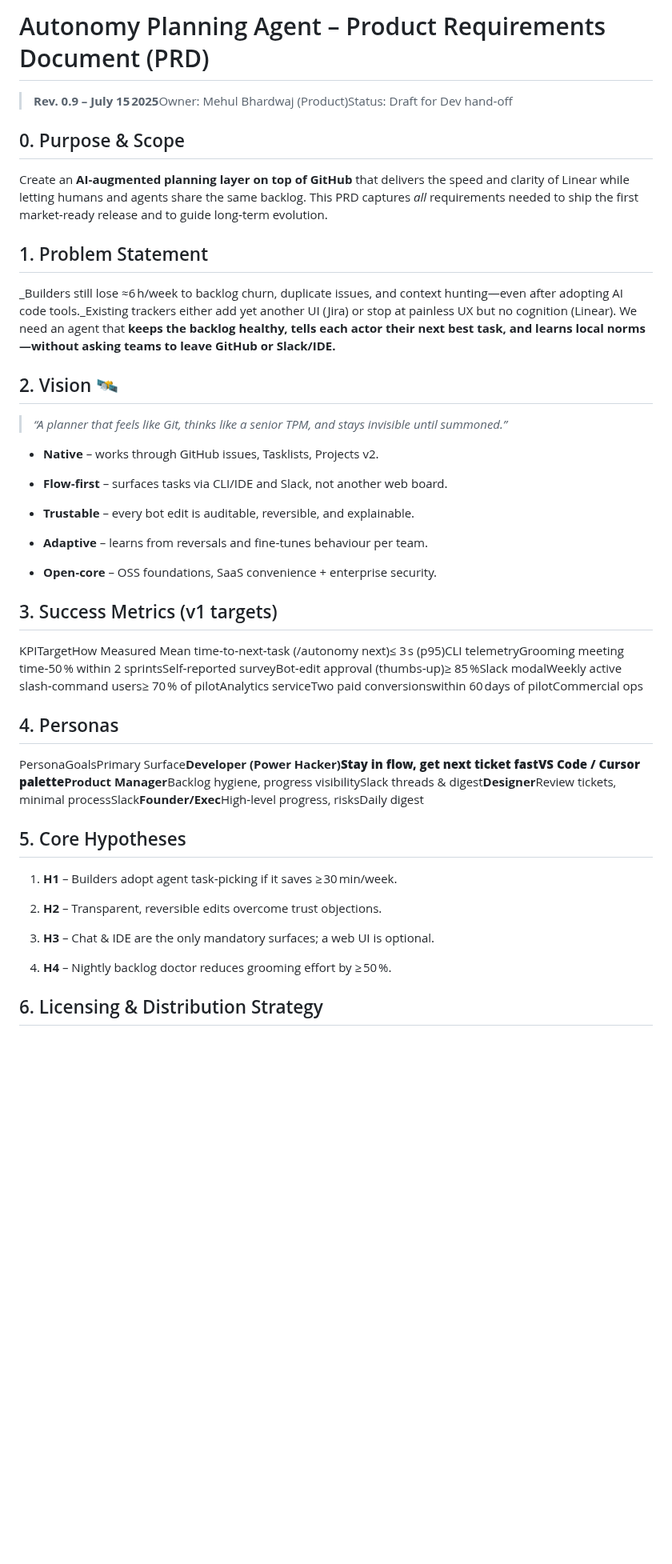
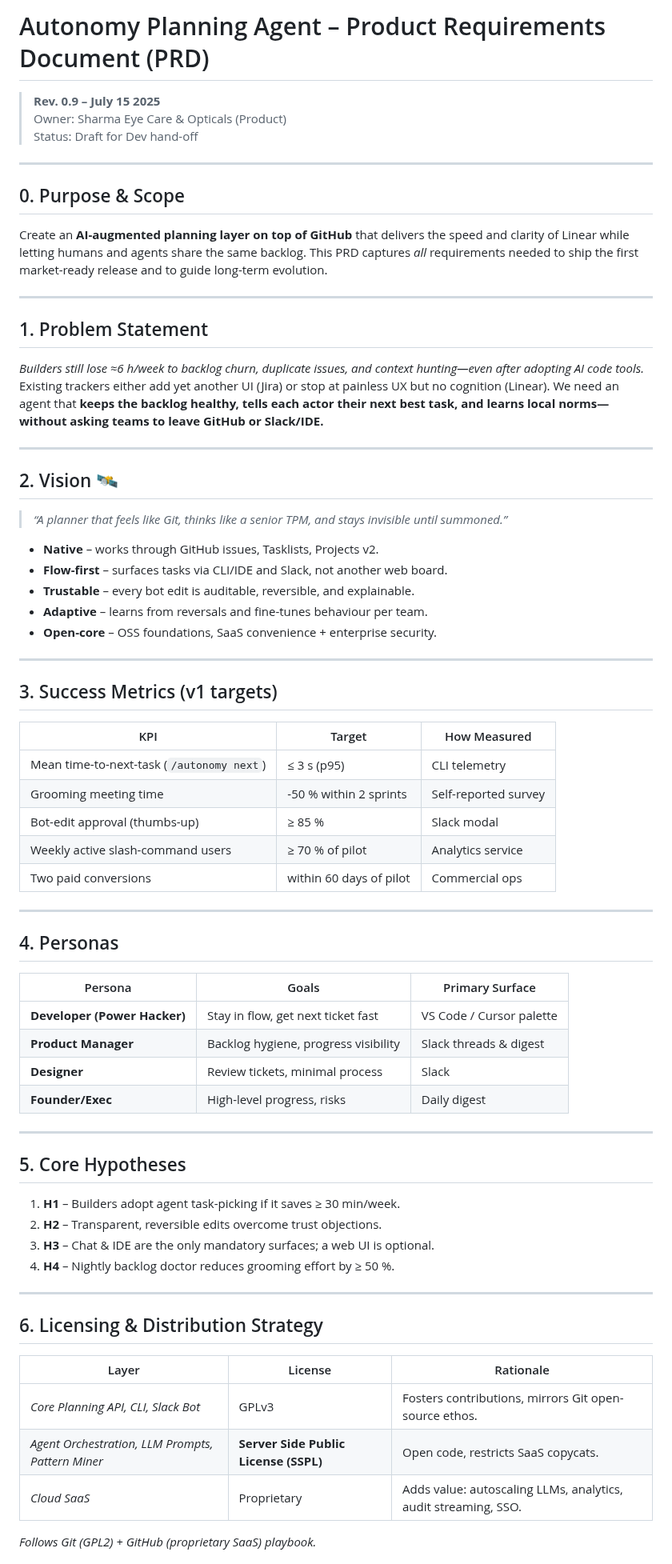
Before and after one commit to mehulbhardwaj/autonomy, a Markdown page: docs/Autonomy_Planning_Agent_PRD.md, the part around one of its changes. Shown at 80% size. Rendered like a GitHub page; blank space fills up the shorter version.

```diff
--- a/docs/Autonomy_Planning_Agent_PRD.md
+++ b/docs/Autonomy_Planning_Agent_PRD.md
@@ -1,57 +1,74 @@
-Autonomy Planning Agent – Product Requirements Document (PRD)
-=============================================================
+# Autonomy Planning Agent – Product Requirements Document (PRD)
 
-> **Rev. 0.9 – July 15 2025**Owner: Mehul Bhardwaj
-(Product)Status: Draft for Dev hand‑off
+> **Rev. 0.9 – July 15 2025**
+> Owner: Sharma Eye Care & Opticals (Product)
+> Status: Draft for Dev hand-off
 
-0\. Purpose & Scope
--------------------
+---
 
-Create an **AI‑augmented planning layer on top of GitHub** that delivers the speed and clarity of Linear while letting humans and agents share the same backlog. This PRD captures _all_ requirements needed to ship the first market‑ready release and to guide long‑term evolution.
+## 0. Purpose & Scope
 
-1\. Problem Statement
----------------------
+Create an **AI-augmented planning layer on top of GitHub** that delivers the speed and clarity of Linear while letting humans and agents share the same backlog. This PRD captures *all* requirements needed to ship the first market-ready release and to guide long-term evolution.
 
-_Builders still lose ≈6 h/week to backlog churn, duplicate issues, and context hunting—even after adopting AI code tools._Existing trackers either add yet another UI (Jira) or stop at painless UX but no cognition (Linear). We need an agent that **keeps the backlog healthy, tells each actor their next best task, and learns local norms—without asking teams to leave GitHub or Slack/IDE.**
+---
 
-2\. Vision 🛰️
---------------
+## 1. Problem Statement
 
-> _“A planner that feels like Git, thinks like a senior TPM, and stays invisible until summoned.”_
+*Builders still lose ≈6 h/week to backlog churn, duplicate issues, and context hunting—even after adopting AI code tools.* Existing trackers either add yet another UI (Jira) or stop at painless UX but no cognition (Linear). We need an agent that **keeps the backlog healthy, tells each actor their next best task, and learns local norms—without asking teams to leave GitHub or Slack/IDE.**
 
-*   **Native** – works through GitHub issues, Tasklists, Projects v2.
+---
 
-*   **Flow‑first** – surfaces tasks via CLI/IDE and Slack, not another web board.
+## 2. Vision 🛰️
 
-*   **Trustable** – every bot edit is auditable, reversible, and explainable.
+> *“A planner that feels like Git, thinks like a senior TPM, and stays invisible until summoned.”*
 
-*   **Adaptive** – learns from reversals and fine‑tunes behaviour per team.
+- **Native** – works through GitHub issues, Tasklists, Projects v2.
+- **Flow-first** – surfaces tasks via CLI/IDE and Slack, not another web board.
+- **Trustable** – every bot edit is auditable, reversible, and explainable.
+- **Adaptive** – learns from reversals and fine-tunes behaviour per team.
+- **Open-core** – OSS foundations, SaaS convenience + enterprise security.
 
-*   **Open‑core** – OSS foundations, SaaS convenience + enterprise security.
+---
 
+## 3. Success Metrics (v1 targets)
 
-3\. Success Metrics (v1 targets)
---------------------------------
+| KPI                                       | Target                  | How Measured         |
+| ----------------------------------------- | ----------------------- | -------------------- |
+| Mean time-to-next-task (`/autonomy next`) | ≤ 3 s (p95)             | CLI telemetry        |
+| Grooming meeting time                     | -50 % within 2 sprints  | Self-reported survey |
+| Bot-edit approval (thumbs-up)             | ≥ 85 %                  | Slack modal          |
+| Weekly active slash-command users         | ≥ 70 % of pilot         | Analytics service    |
+| Two paid conversions                      | within 60 days of pilot | Commercial ops       |
 
-KPITargetHow Measured Mean time‑to‑next‑task (/autonomy next)≤ 3 s (p95)CLI telemetryGrooming meeting time‑50 % within 2 sprintsSelf‑reported surveyBot‑edit approval (thumbs‑up)≥ 85 %Slack modalWeekly active slash‑command users≥ 70 % of pilotAnalytics serviceTwo paid conversionswithin 60 days of pilotCommercial ops
+---
 
-4\. Personas
-------------
+## 4. Personas
 
-PersonaGoalsPrimary Surface**Developer (Power Hacker)**Stay in flow, get next ticket fastVS Code / Cursor palette**Product Manager**Backlog hygiene, progress visibilitySlack threads & digest**Designer**Review tickets, minimal processSlack**Founder/Exec**High‑level progress, risksDaily digest
+| Persona                      | Goals                                | Primary Surface          |
+| ---------------------------- | ------------------------------------ | ------------------------ |
+| **Developer (Power Hacker)** | Stay in flow, get next ticket fast   | VS Code / Cursor palette |
+| **Product Manager**          | Backlog hygiene, progress visibility | Slack threads & digest   |
+| **Designer**                 | Review tickets, minimal process      | Slack                    |
+| **Founder/Exec**             | High-level progress, risks           | Daily digest             |
 
-5\. Core Hypotheses
--------------------
+---
 
-1.  **H1** – Builders adopt agent task‑picking if it saves ≥ 30 min/week.
+## 5. Core Hypotheses
 
-2.  **H2** – Transparent, reversible edits overcome trust objections.
+1. **H1** – Builders adopt agent task-picking if it saves ≥ 30 min/week.
+2. **H2** – Transparent, reversible edits overcome trust objections.
+3. **H3** – Chat & IDE are the only mandatory surfaces; a web UI is optional.
+4. **H4** – Nightly backlog doctor reduces grooming effort by ≥ 50 %.
 
-3.  **H3** – Chat & IDE are the only mandatory surfaces; a web UI is optional.
+---
 
-4.  **H4** – Nightly backlog doctor reduces grooming effort by ≥ 50 %.
+## 6. Licensing & Distribution Strategy
 
+| Layer                                             | License                               | Rationale                                                      |
+| ------------------------------------------------- | ------------------------------------- | -------------------------------------------------------------- |
+| *Core Planning API, CLI, Slack Bot*               | GPLv3                                   | Fosters contributions, mirrors Git open-source ethos.          |
+| *Agent Orchestration, LLM Prompts, Pattern Miner* | **Server Side Public License (SSPL)** | Open code, restricts SaaS copycats.                            |
+| *Cloud SaaS*                                      | Proprietary                           | Adds value: autoscaling LLMs, analytics, audit streaming, SSO. |
 
-6\. Licensing & Distribution Strategy
--------------------------------------
+*Follows Git (GPL2) + GitHub (proprietary SaaS) playbook.*
 
```
Also changed, not shown: other parts of docs/Autonomy_Planning_Agent_PRD.md (+47 -104 lines).
